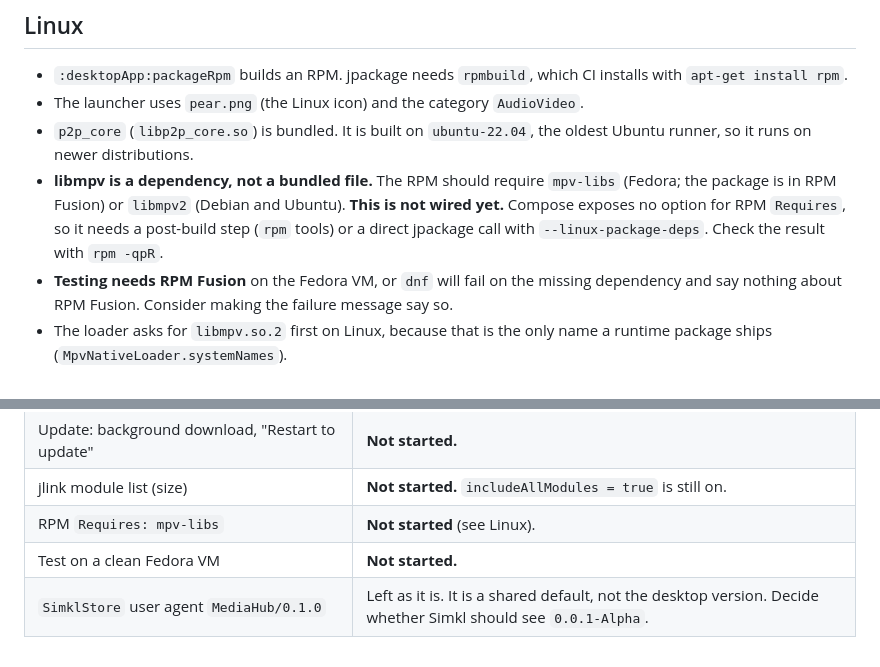
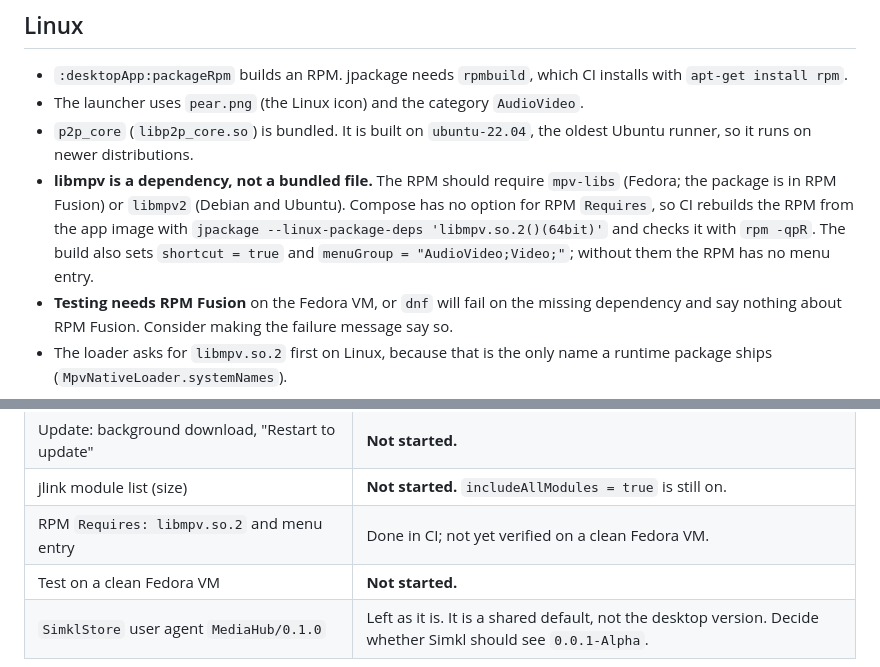
Before and after one commit to azizfedhil/media-beta, a Markdown page: docs/desktop/packaging.md, 2 parts joined by grey strips. Rendered like a GitHub page.

Commit message:
Revise RPM dependencies and CI build process
Updated RPM packaging instructions and clarified dependencies.

```diff
--- a/docs/desktop/packaging.md
+++ b/docs/desktop/packaging.md
@@ -49,8 +49,9 @@ ISCC.exe /DPearVersion=0.0.2-Alpha /DPearNumericVersion=0.0.2.0 /DLibmpvUrl=<lin
 - The launcher uses `pear.png` (the Linux icon) and the category `AudioVideo`.
 - `p2p_core` (`libp2p_core.so`) is bundled. It is built on `ubuntu-22.04`, the oldest Ubuntu runner, so it runs on newer distributions.
 - **libmpv is a dependency, not a bundled file.** The RPM should require `mpv-libs` (Fedora; the package is in RPM Fusion)
-  or `libmpv2` (Debian and Ubuntu). **This is not wired yet.** Compose exposes no option for RPM `Requires`, so it needs
-  a post-build step (`rpm` tools) or a direct jpackage call with `--linux-package-deps`. Check the result with `rpm -qpR`.
+  or `libmpv2` (Debian and Ubuntu). Compose has no option for RPM `Requires`, so CI rebuilds the RPM from the app image with
+  `jpackage --linux-package-deps 'libmpv.so.2()(64bit)'` and checks it with `rpm -qpR`. The build also sets
+  `shortcut = true` and `menuGroup = "AudioVideo;Video;"`; without them the RPM has no menu entry.
 - **Testing needs RPM Fusion** on the Fedora VM, or `dnf` will fail on the missing dependency and say nothing about
   RPM Fusion. Consider making the failure message say so.
 - The loader asks for `libmpv.so.2` first on Linux, because that is the only name a runtime package ships
@@ -101,7 +102,7 @@ new RPM.
 | Update check: decision and manifest | Done and tested. No UI yet. |
 | Update: background download, "Restart to update" | **Not started.** |
 | jlink module list (size) | **Not started.** `includeAllModules = true` is still on. |
-| RPM `Requires: mpv-libs` | **Not started** (see Linux). |
+| RPM `Requires: libmpv.so.2` and menu entry | Done in CI; not yet verified on a clean Fedora VM. |
 | Test on a clean Fedora VM | **Not started.** |
 | `SimklStore` user agent `MediaHub/0.1.0` | Left as it is. It is a shared default, not the desktop version. Decide whether Simkl should see `0.0.1-Alpha`. |
 
```
